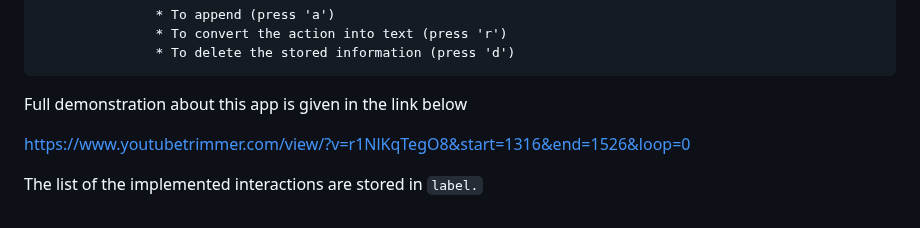
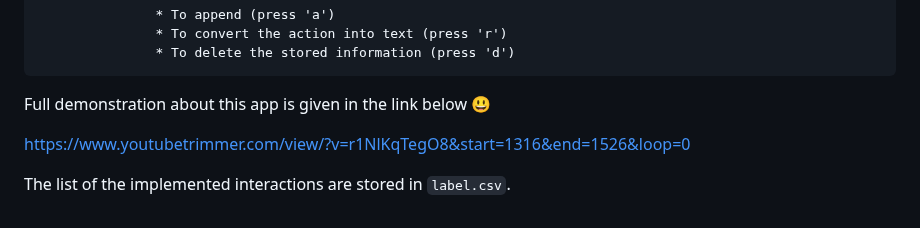
Before and after one commit to RitthujaKandasamy/Sign_language, a Markdown page: README.md, the part around the change. Rendered like a GitHub page.

```diff
--- a/README.md
+++ b/README.md
@@ -82,8 +82,8 @@ Go to that url, then you can see a breif about Signa, Sign language and American
                    * To convert the action into text (press 'r')
                    * To delete the stored information (press 'd')
 
- Full demonstration about this app is given in the link below
+ Full demonstration about this app is given in the link below 😃
 
   https://www.youtubetrimmer.com/view/?v=r1NlKqTegO8&start=1316&end=1526&loop=0
 
-  The list of the implemented interactions are stored in `label.`
+  The list of the implemented interactions are stored in `label.csv`.
```
